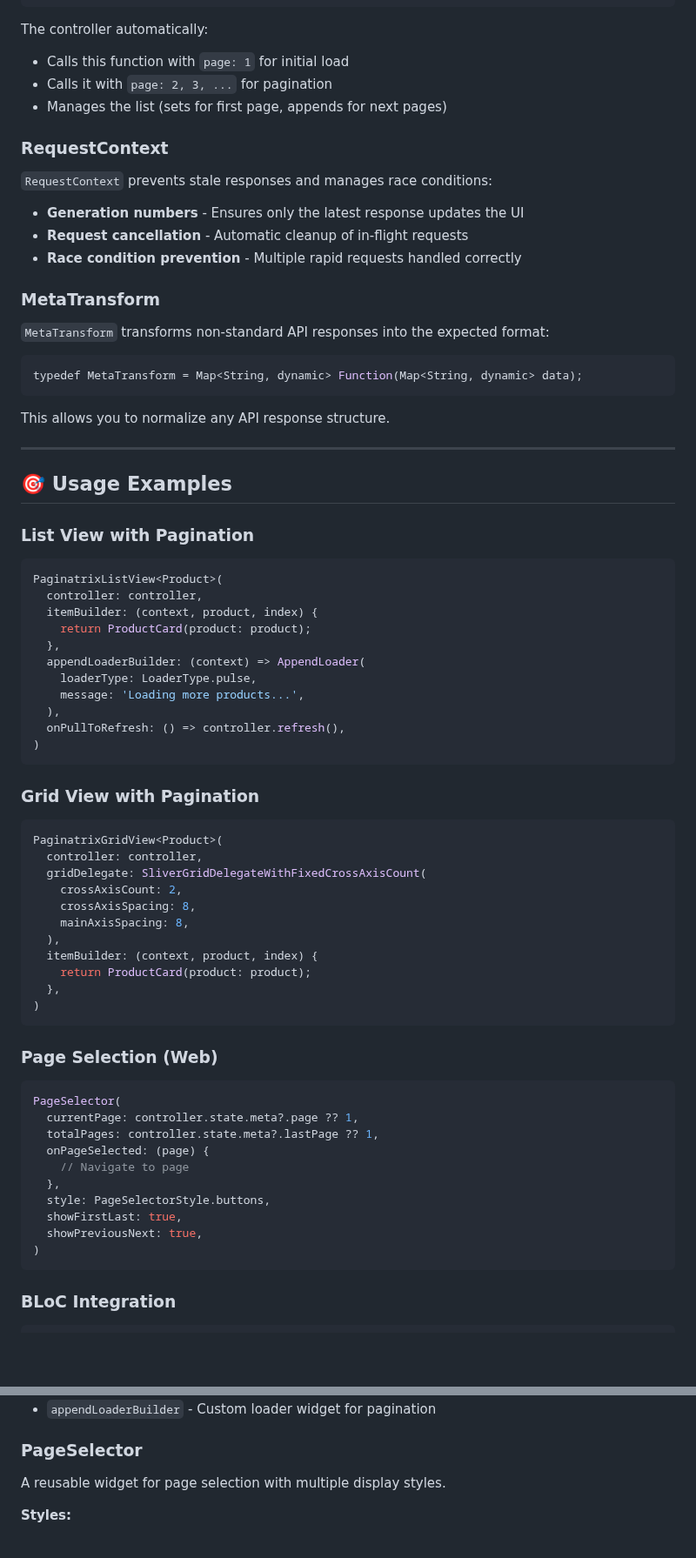
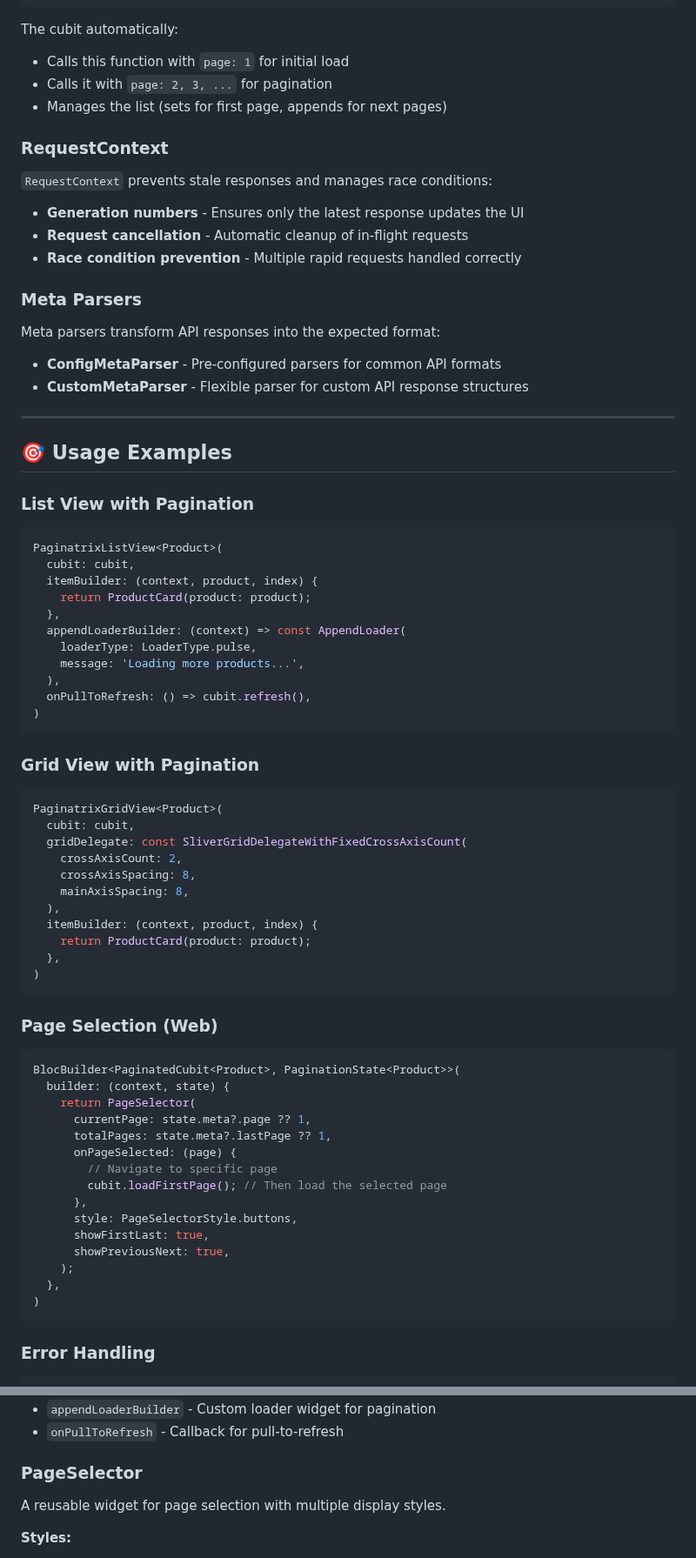
Before and after one commit to MhamadHwidi7/flutter_paginatrix, a Markdown page: README.md, 2 parts joined by grey strips. Shown at 87% size. Rendered like a GitHub page; blank space fills up the shorter version.

````diff
--- a/README.md
+++ b/README.md
@@ -133,7 +135,7 @@ Future<Map<String, dynamic>> Function({
 })
 ```
 
-The controller automatically:
+The cubit automatically:
 - Calls this function with `page: 1` for initial load
 - Calls it with `page: 2, 3, ...` for pagination
 - Manages the list (sets for first page, appends for next pages)
@@ -146,15 +148,12 @@ The controller automatically:
 - **Request cancellation** - Automatic cleanup of in-flight requests
 - **Race condition prevention** - Multiple rapid requests handled correctly
 
-### MetaTransform
+### Meta Parsers
 
-`MetaTransform` transforms non-standard API responses into the expected format:
+Meta parsers transform API responses into the expected format:
 
-```dart
-typedef MetaTransform = Map<String, dynamic> Function(Map<String, dynamic> data);
-```
-
-This allows you to normalize any API response structure.
+- **ConfigMetaParser** - Pre-configured parsers for common API formats
+- **CustomMetaParser** - Flexible parser for custom API response structures
 
 ---
 
@@ -164,15 +163,15 @@ This allows you to normalize any API response structure.
 
 ```dart
 PaginatrixListView<Product>(
-  controller: controller,
+  cubit: cubit,
   itemBuilder: (context, product, index) {
     return ProductCard(product: product);
   },
-  appendLoaderBuilder: (context) => AppendLoader(
+  appendLoaderBuilder: (context) => const AppendLoader(
     loaderType: LoaderType.pulse,
     message: 'Loading more products...',
   ),
-  onPullToRefresh: () => controller.refresh(),
+  onPullToRefresh: () => cubit.refresh(),
 )
 ```
 
@@ -180,8 +179,8 @@ PaginatrixListView<Product>(
 
 ```dart
 PaginatrixGridView<Product>(
-  controller: controller,
-  gridDelegate: SliverGridDelegateWithFixedCrossAxisCount(
+  cubit: cubit,
+  gridDelegate: const SliverGridDelegateWithFixedCrossAxisCount(
     crossAxisCount: 2,
     crossAxisSpacing: 8,
     mainAxisSpacing: 8,
@@ -195,18 +194,23 @@ PaginatrixGridView<Product>(
 ### Page Selection (Web)
 
 ```dart
-PageSelector(
-  currentPage: controller.state.meta?.page ?? 1,
-  totalPages: controller.state.meta?.lastPage ?? 1,
-  onPageSelected: (page) {
-    // Navigate to page
+BlocBuilder<PaginatedCubit<Product>, PaginationState<Product>>(
+  builder: (context, state) {
+    return PageSelector(
+      currentPage: state.meta?.page ?? 1,
+      totalPages: state.meta?.lastPage ?? 1,
+      onPageSelected: (page) {
+        // Navigate to specific page
+        cubit.loadFirstPage(); // Then load the selected page
+      },
+      style: PageSelectorStyle.buttons,
+      showFirstLast: true,
+      showPreviousNext: true,
+    );
   },
-  style: PageSelectorStyle.buttons,
-  showFirstLast: true,
-  showPreviousNext: true,
 )
 ```
 
-### BLoC Integration
+### Error Handling
 
 ```dart
@@ -281,4 +304,5 @@ A GridView widget with built-in pagination support.
 - `appendLoaderBuilder` - Custom loader widget for pagination
+- `onPullToRefresh` - Callback for pull-to-refresh
 
 ### PageSelector
 
````
Also changed, not shown: other parts of README.md (+159 -81 lines), CHANGELOG.md (added, +91 -0 lines).
